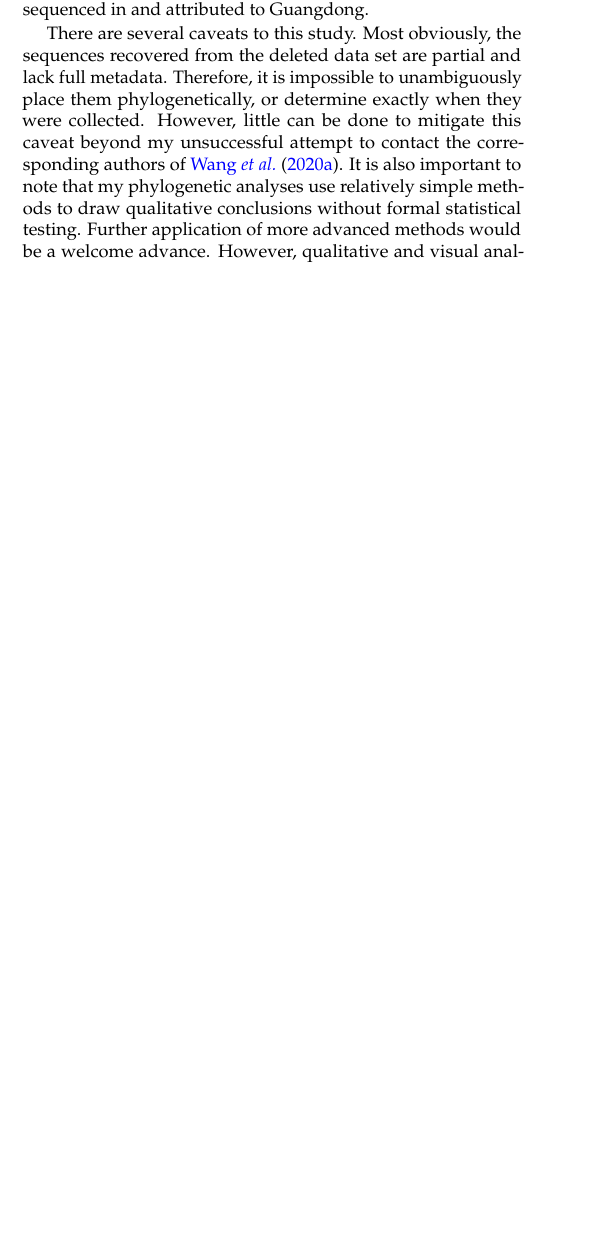
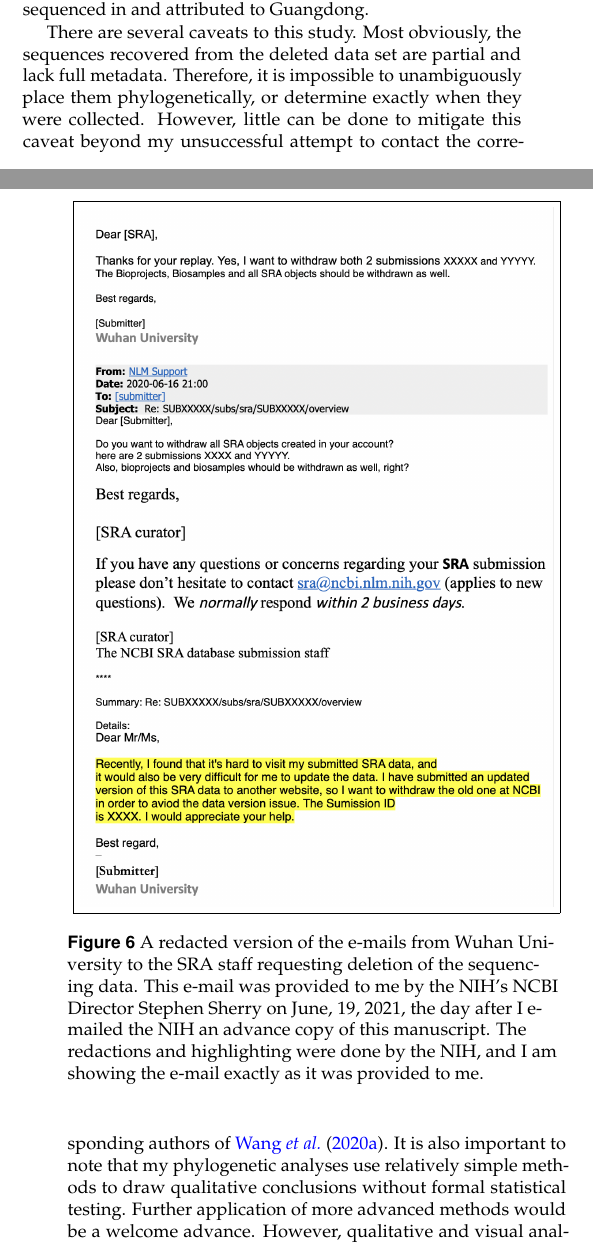
Before and after one commit to jbloom/SARS-CoV-2_PRJNA612766, a LaTeX document (paper/paper.tex): part of one column of page 7 of 15 before the commit and two parts of the columns of pages 7 and 8 of 15 after it, the two joined at a grey line, cut so that both start at the same text, the shorter picture padded with empty space. Compiled offline with pdfLaTeX.

Commit message:
add Wuhan University e-mail

```diff
--- a/paper/paper.tex
+++ b/paper/paper.tex
@@ -333,3 +333,8 @@ One is proCoV2 described by \citet{kumar2021evolutionary}, and the other is a se
 Crucially, both putative progenitors are three mutations closer to SARS-CoV-2's bat coronavirus relatives than sequences from the Huanan Seafood Market.
 Note also that the progenitor of all known SARS-CoV-2 sequences could still be downstream of the sequence that infected patient zero depending on the transmission dynamics of the first infections.
 
+\begin{figure}
+\centerline{\fbox{\includegraphics[width=0.95\linewidth]{figures/SRA_email.png}}}
+\caption{A redacted version of the e-mails from Wuhan University to the SRA staff requesting deletion of the sequencing data.
+This e-mail was provided to me by the NIH's NCBI Director Stephen Sherry on June, 19, 2021, the day after I e-mailed the NIH an advance copy of this manuscript.
+The redactions and highlighting were done by the NIH, and I am showing the e-mail exactly as it was provided to me.
@@ -341 +346,0 @@ It therefore seems likely the sequences were deleted to obscure their existence.
-Particularly in light of the directive that labs destroy early samples~\citep{pinghui2020SCMP} and multiple orders requiring approval of publications on COVID-19~\citep{chinacdc2020, Kang2020}, this suggests a less than wholehearted effort to trace early spread of the epidemic.
```
Also changed, not shown: paper/paper.tex (13 more changed lines).
